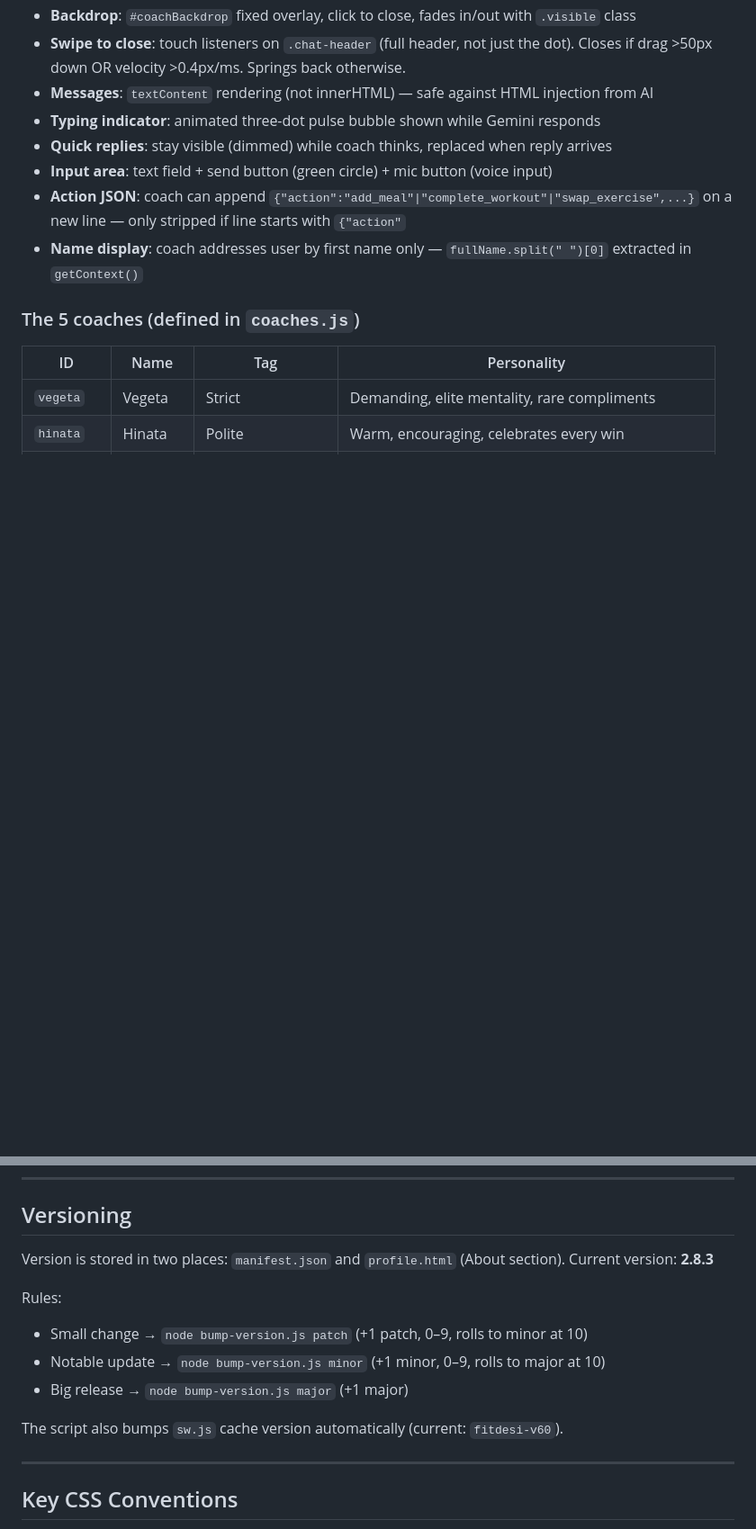
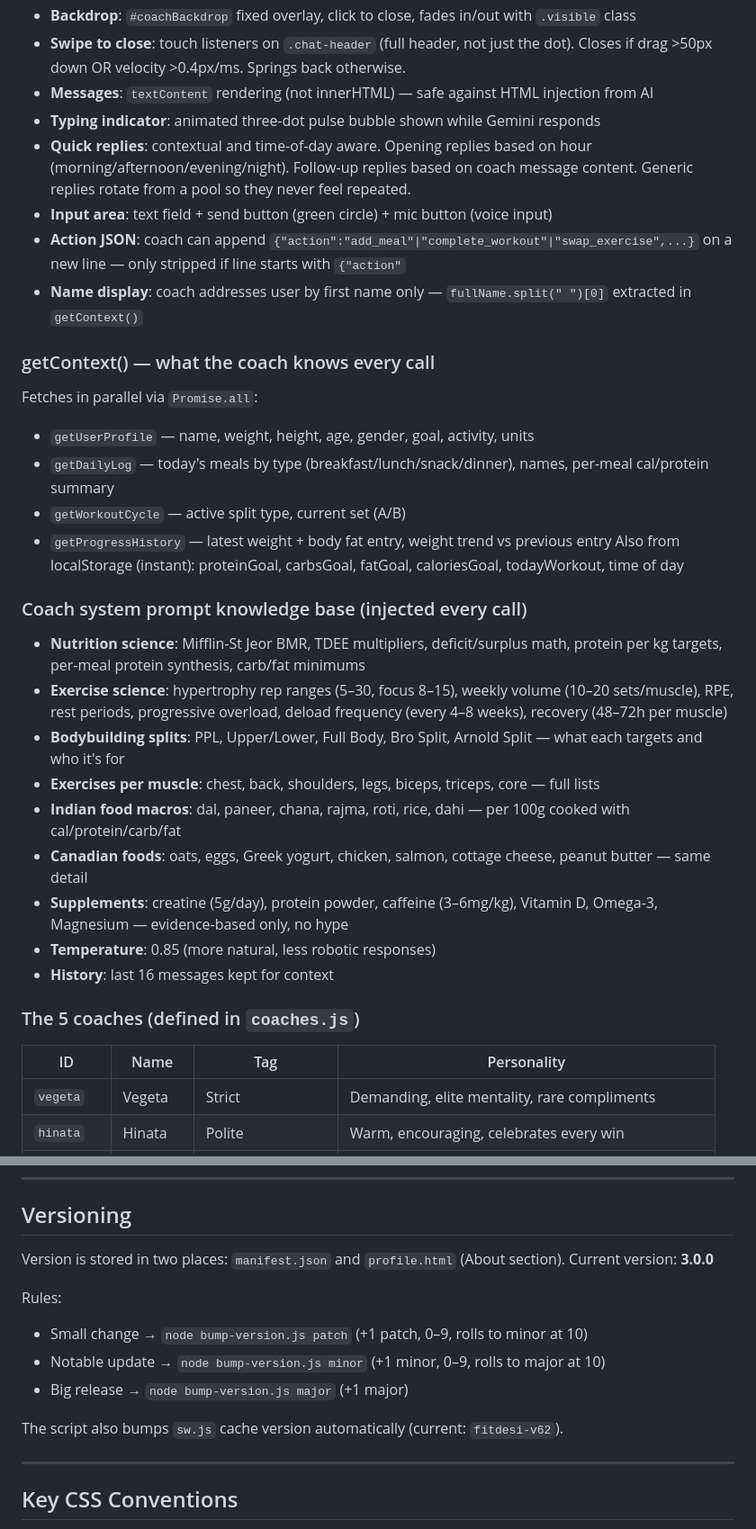
Before and after one commit to jawandbajwa/FitDesi, a Markdown page: CLAUDE.md, 2 parts joined by grey strips. Shown at 90% size. Drawn GitHub-style; blank space fills up the shorter version.

Commit message:
Update CLAUDE.md: v3.0.0, SW v62, coach knowledge base and getContext docs

```diff
--- a/CLAUDE.md
+++ b/CLAUDE.md
@@ -105,10 +105,29 @@ Auth: Google Sign-In only. `isAdmin: true` on the user profile doc grants admin
 - **Swipe to close**: touch listeners on `.chat-header` (full header, not just the dot). Closes if drag >50px down OR velocity >0.4px/ms. Springs back otherwise.
 - **Messages**: `textContent` rendering (not innerHTML) — safe against HTML injection from AI
 - **Typing indicator**: animated three-dot pulse bubble shown while Gemini responds
-- **Quick replies**: stay visible (dimmed) while coach thinks, replaced when reply arrives
+- **Quick replies**: contextual and time-of-day aware. Opening replies based on hour (morning/afternoon/evening/night). Follow-up replies based on coach message content. Generic replies rotate from a pool so they never feel repeated.
 - **Input area**: text field + send button (green circle) + mic button (voice input)
 - **Action JSON**: coach can append `{"action":"add_meal"|"complete_workout"|"swap_exercise",...}` on a new line — only stripped if line starts with `{"action"`
 - **Name display**: coach addresses user by first name only — `fullName.split(" ")[0]` extracted in `getContext()`
+
+### getContext() — what the coach knows every call
+Fetches in parallel via `Promise.all`:
+- `getUserProfile` — name, weight, height, age, gender, goal, activity, units
+- `getDailyLog` — today's meals by type (breakfast/lunch/snack/dinner), names, per-meal cal/protein summary
+- `getWorkoutCycle` — active split type, current set (A/B)
+- `getProgressHistory` — latest weight + body fat entry, weight trend vs previous entry
+Also from localStorage (instant): proteinGoal, carbsGoal, fatGoal, caloriesGoal, todayWorkout, time of day
+
+### Coach system prompt knowledge base (injected every call)
+- **Nutrition science**: Mifflin-St Jeor BMR, TDEE multipliers, deficit/surplus math, protein per kg targets, per-meal protein synthesis, carb/fat minimums
+- **Exercise science**: hypertrophy rep ranges (5–30, focus 8–15), weekly volume (10–20 sets/muscle), RPE, rest periods, progressive overload, deload frequency (every 4–8 weeks), recovery (48–72h per muscle)
+- **Bodybuilding splits**: PPL, Upper/Lower, Full Body, Bro Split, Arnold Split — what each targets and who it's for
+- **Exercises per muscle**: chest, back, shoulders, legs, biceps, triceps, core — full lists
+- **Indian food macros**: dal, paneer, chana, rajma, roti, rice, dahi — per 100g cooked with cal/protein/carb/fat
+- **Canadian foods**: oats, eggs, Greek yogurt, chicken, salmon, cottage cheese, peanut butter — same detail
+- **Supplements**: creatine (5g/day), protein powder, caffeine (3–6mg/kg), Vitamin D, Omega-3, Magnesium — evidence-based only, no hype
+- **Temperature**: 0.85 (more natural, less robotic responses)
+- **History**: last 16 messages kept for context
 
 ### The 5 coaches (defined in `coaches.js`)
 | ID | Name | Tag | Personality |
@@ -148,14 +167,14 @@ wrangler deploy
 ## Versioning
 
 Version is stored in two places: `manifest.json` and `profile.html` (About section).
-Current version: **2.8.3**
+Current version: **3.0.0**
 
 Rules:
 - Small change → `node bump-version.js patch` (+1 patch, 0–9, rolls to minor at 10)
 - Notable update → `node bump-version.js minor` (+1 minor, 0–9, rolls to major at 10)
 - Big release → `node bump-version.js major` (+1 major)
 
-The script also bumps `sw.js` cache version automatically (current: `fitdesi-v60`).
+The script also bumps `sw.js` cache version automatically (current: `fitdesi-v62`).
 
 ---
 
```
Also changed, not shown: other parts of CLAUDE.md (+1 -1 lines).
